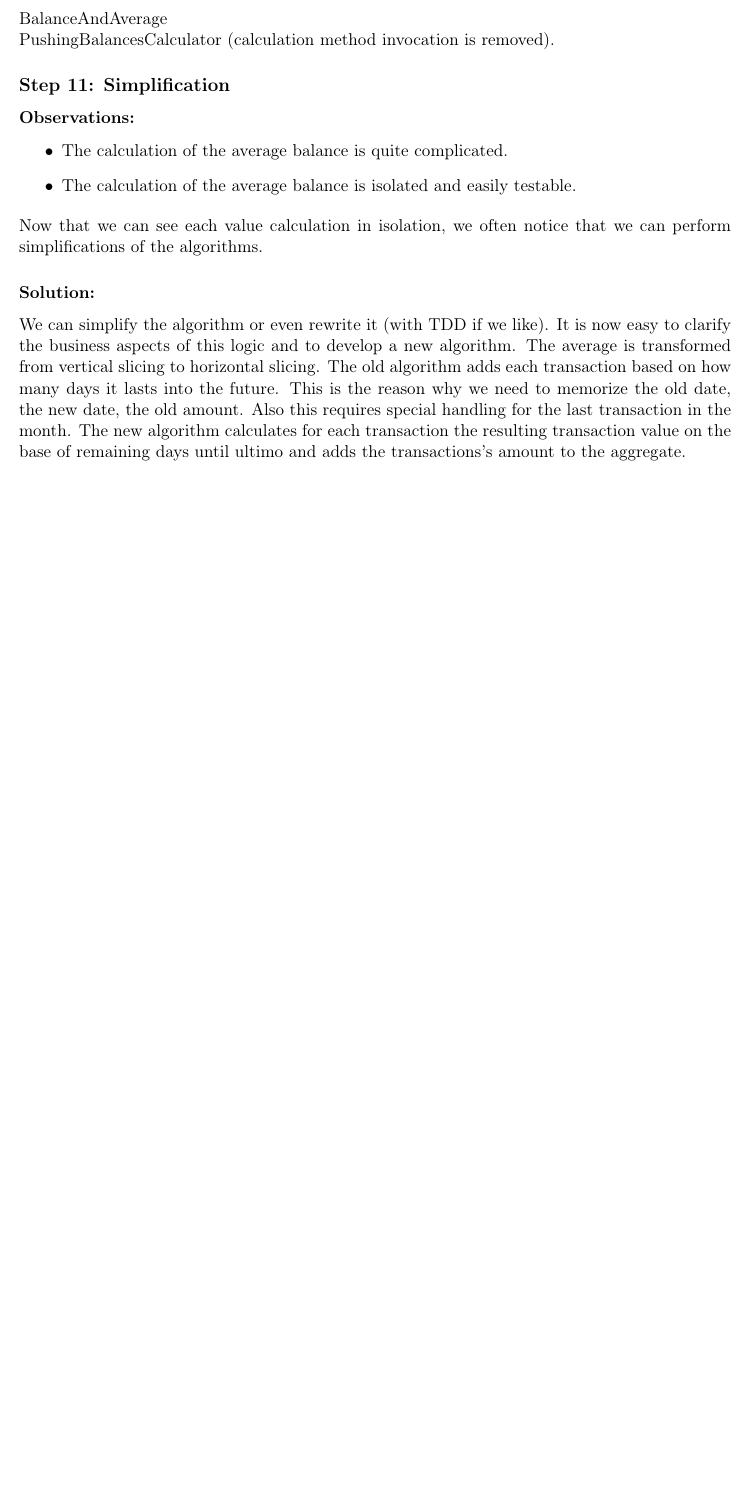
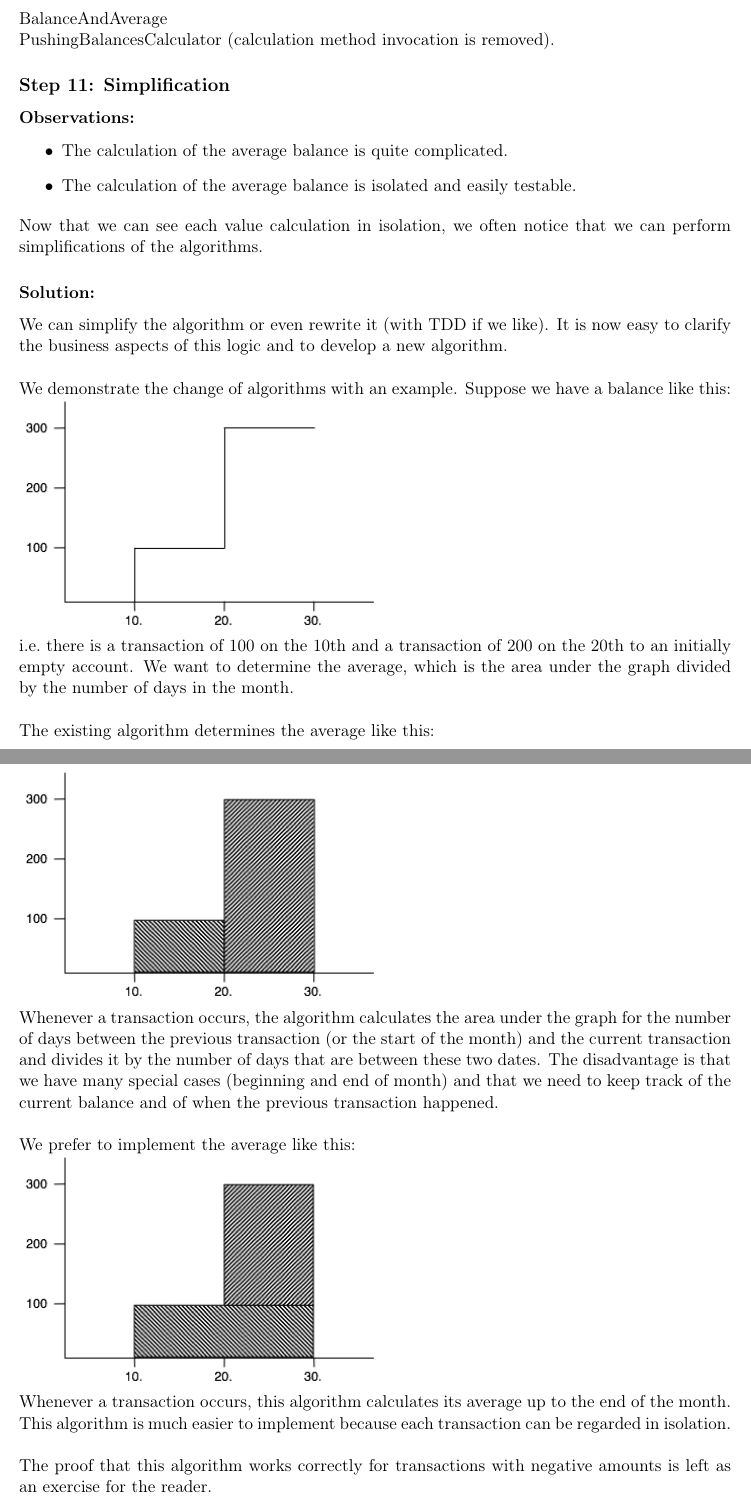
Before and after one commit to NicoleRauch/RefactoringLegacyCode, a LaTeX document (workshopMaterial/workshopGuide.tex): part of page 7 of 8 before the commit and two parts of pages 7 and 8 of 9 after it, the two joined at a grey line, cut so that both start at the same text, the shorter picture padded with empty space. Compiled offline with pdfLaTeX.

Commit message:
Added graphical example of the algorithms.

```diff
--- a/workshopMaterial/workshopGuide.tex
+++ b/workshopMaterial/workshopGuide.tex
@@ -20,7 +20,7 @@
 %%\setlength{\footheight}{0cm}		% H�he des Footers
 \setlength{\footskip}{1cm}		% Abst. Unterk. Text - Unterk. Footer
 
-
+\usepackage{graphicx}
 
 \begin{document}
 
@@ -333,7 +333,33 @@ Now that we can see each value calculation in isolation, we often notice that we
 
 \subsubsection*{Solution:}
 
-We can simplify the algorithm or even rewrite it (with TDD if we like). It is now easy to clarify the business aspects of this logic and to develop a new algorithm. The average is transformed from vertical slicing to horizontal slicing. The old algorithm adds each transaction based on how many days it lasts into the future. This is the reason why we need to memorize the old date, the new date, the old amount. Also this requires special handling for the last transaction in the month. The new algorithm calculates for each transaction the resulting transaction value on the base of remaining days until ultimo and adds the transactions's amount to the aggregate.
+We can simplify the algorithm or even rewrite it (with TDD if we like). It is now easy to clarify the business aspects of this logic and to develop a new algorithm.
+\\~
+
+We demonstrate the change of algorithms with an example.
+Suppose we have a balance like this:
+
+\includegraphics[width=.5\textwidth]{balance.jpg}
+
+i.e.~there is a transaction of 100 on the 10th and a transaction of 200 on the 20th to an initially empty account.
+We want to determine the average, which is the area under the graph divided by the number of days in the month.
+\\~
+
+The existing algorithm determines the average like this:
+
+\includegraphics[width=.5\textwidth]{initialAverage.jpg}
+
+Whenever a transaction occurs, the algorithm calculates the area under the graph for the number of days between the previous transaction (or the start of the month) and the current transaction and divides it by the number of days that are between these two dates. The disadvantage is that we have many special cases (beginning and end of month) and that we need to keep track of the current balance and of when the previous transaction happened.
+\\~
+
+We prefer to implement the average like this:
+
+\includegraphics[width=.5\textwidth]{finalAverage.jpg}
+
+Whenever a transaction occurs, this algorithm calculates its average up to the end of the month. This algorithm is much easier to implement because each transaction can be regarded in isolation.
+\\~
+
+The proof that this algorithm works correctly for transactions with negative amounts is left as an exercise for the reader.
 
 \subsection*{Final Step: Achieving the ``Pull'' Structure (Workspace: Pull)}
 
```
Also changed, not shown: workshopMaterial/balance.jpg (added), workshopMaterial/finalAverage.jpg (added), workshopMaterial/initialAverage.jpg (added), 3 other files.
